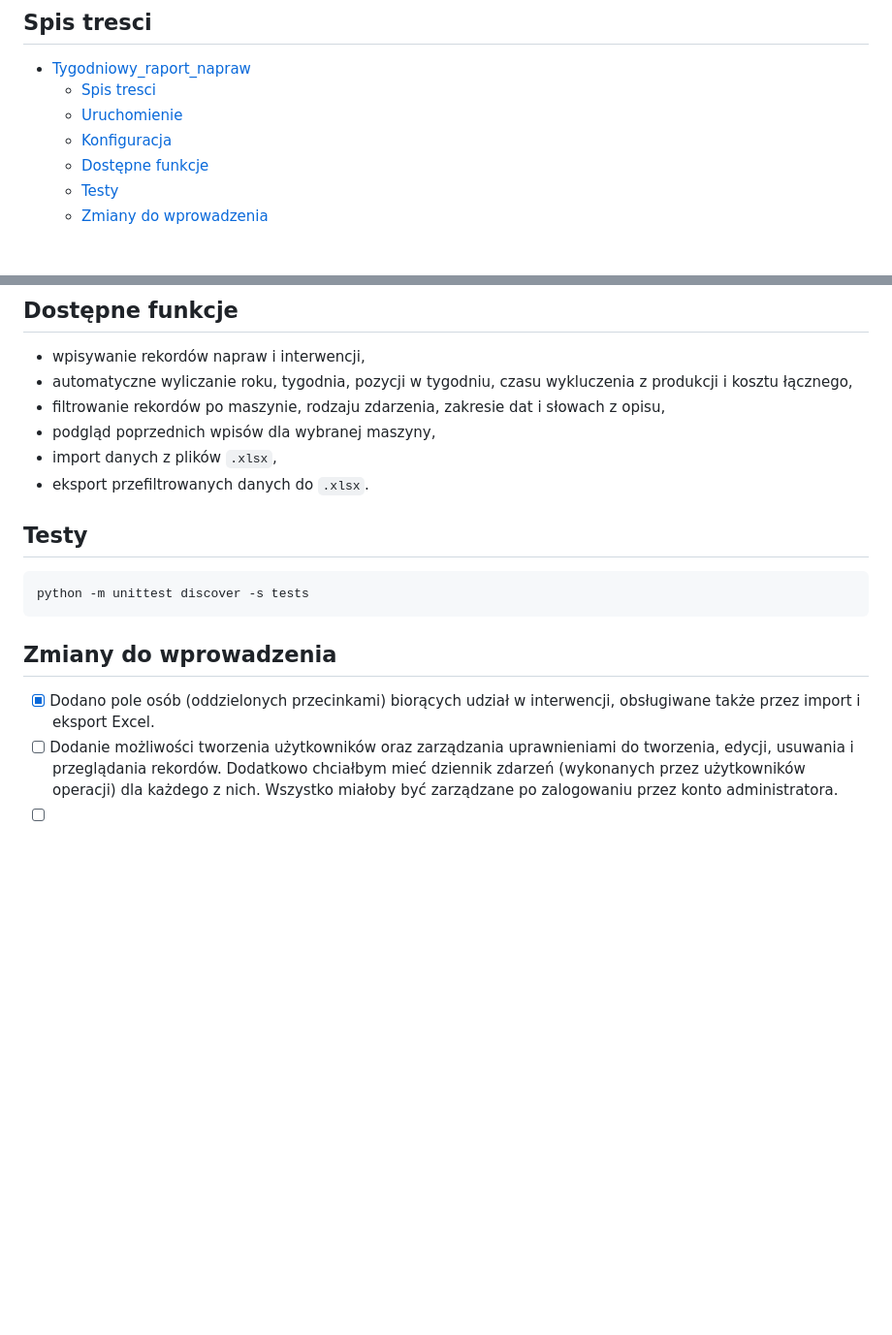
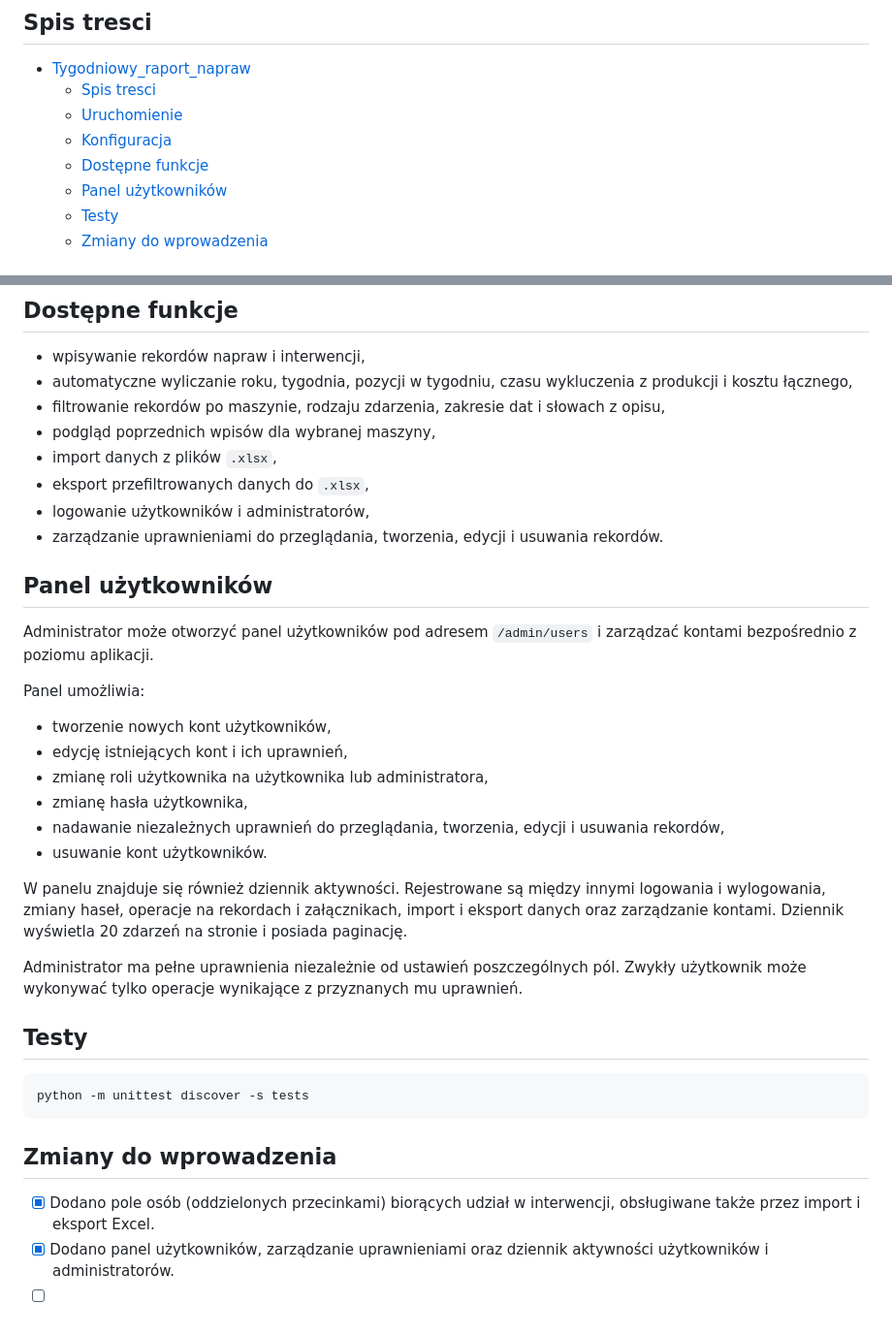
Before and after one commit to truecapehorn/Tygodniowy-raport-zdarzen, a Markdown page: README.md, 2 parts joined by grey strips. Shown at 97% size. GitHub-like rendering; blank space fills up the shorter version.

Commit message:
dodane wpisu odnosnie nowego panelu uzytkownicy

```diff
--- a/README.md
+++ b/README.md
@@ -9,6 +9,7 @@ Przeglądarkowa aplikacja Flask do prowadzenia tygodniowego raportu napraw dla d
   - [Uruchomienie](#uruchomienie)
   - [Konfiguracja](#konfiguracja)
   - [Dostępne funkcje](#dostępne-funkcje)
+  - [Panel użytkowników](#panel-użytkowników)
   - [Testy](#testy)
   - [Zmiany do wprowadzenia](#zmiany-do-wprowadzenia)
 
@@ -72,7 +73,26 @@ Pełna dokumentacja: [CONFIG.md](CONFIG.md), [CONFIG_EXAMPLES.md](CONFIG_EXAMPLE
 - filtrowanie rekordów po maszynie, rodzaju zdarzenia, zakresie dat i słowach z opisu,
 - podgląd poprzednich wpisów dla wybranej maszyny,
 - import danych z plików `.xlsx`,
-- eksport przefiltrowanych danych do `.xlsx`.
+- eksport przefiltrowanych danych do `.xlsx`,
+- logowanie użytkowników i administratorów,
+- zarządzanie uprawnieniami do przeglądania, tworzenia, edycji i usuwania rekordów.
+
+## Panel użytkowników
+
+Administrator może otworzyć panel użytkowników pod adresem `/admin/users` i zarządzać kontami bezpośrednio z poziomu aplikacji.
+
+Panel umożliwia:
+
+- tworzenie nowych kont użytkowników,
+- edycję istniejących kont i ich uprawnień,
+- zmianę roli użytkownika na użytkownika lub administratora,
+- zmianę hasła użytkownika,
+- nadawanie niezależnych uprawnień do przeglądania, tworzenia, edycji i usuwania rekordów,
+- usuwanie kont użytkowników.
+
+W panelu znajduje się również dziennik aktywności. Rejestrowane są między innymi logowania i wylogowania, zmiany haseł, operacje na rekordach i załącznikach, import i eksport danych oraz zarządzanie kontami. Dziennik wyświetla 20 zdarzeń na stronie i posiada paginację.
+
+Administrator ma pełne uprawnienia niezależnie od ustawień poszczególnych pól. Zwykły użytkownik może wykonywać tylko operacje wynikające z przyznanych mu uprawnień.
 
 ## Testy
 
@@ -83,5 +103,5 @@ python -m unittest discover -s tests
 ## Zmiany do wprowadzenia
 
 - [x] Dodano pole osób (oddzielonych przecinkami) biorących udział w interwencji, obsługiwane także przez import i eksport Excel.
-- [ ] Dodanie możliwości tworzenia użytkowników oraz zarządzania uprawnieniami do tworzenia, edycji, usuwania i przeglądania rekordów. Dodatkowo chciałbym mieć dziennik zdarzeń (wykonanych przez użytkowników operacji) dla każdego z nich. Wszystko miałoby być zarządzane po zalogowaniu przez konto administratora.
+- [x] Dodano panel użytkowników, zarządzanie uprawnieniami oraz dziennik aktywności użytkowników i administratorów.
 - [ ]
```
